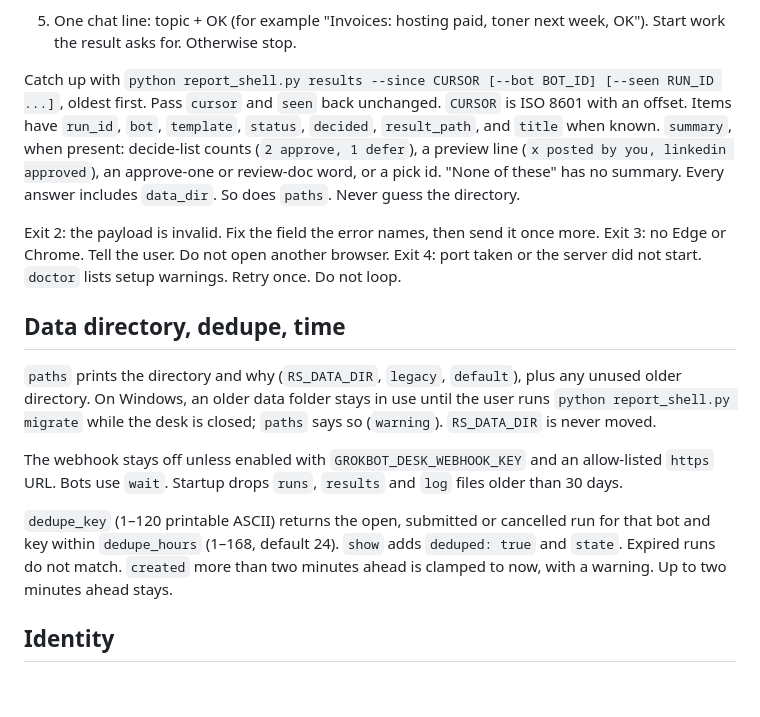
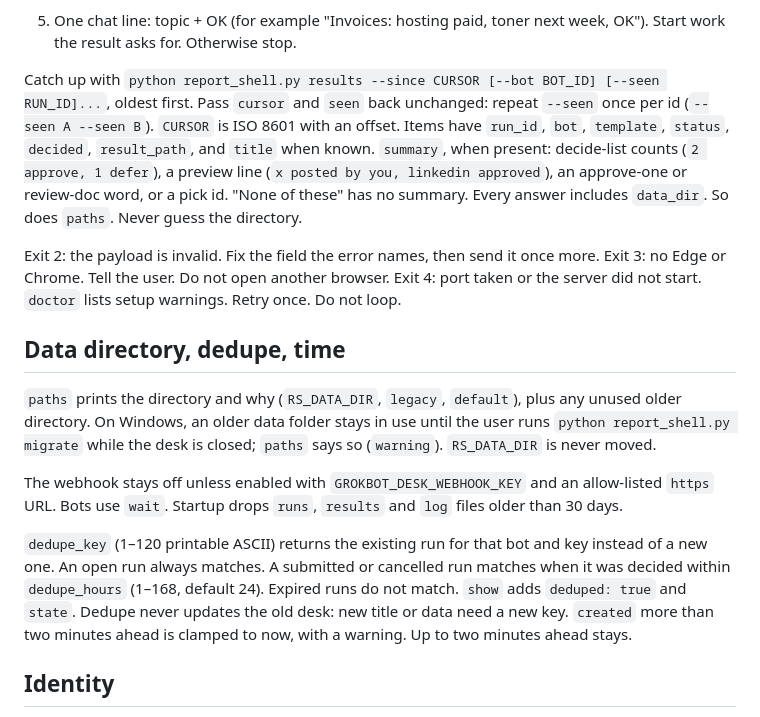
Before and after one commit to realspqrk/grokbot-desk, a Markdown page: skills/grokbot-desk/SKILL.md, the part around the change. Rendered like a GitHub page; blank space fills up the shorter version.

Commit message:
docs(skill): repeat --seen once per id and say open runs always dedupe
Following the old [--seen RUN_ID ...] form made the CLI exit 2. The dedupe
paragraph again says open runs match regardless of dedupe_hours and that a
deduped show never updates the old desk.

Co-Authored-By: Claude Opus 5.5 <noreply@anthropic.com>

```diff
--- a/skills/grokbot-desk/SKILL.md
+++ b/skills/grokbot-desk/SKILL.md
@@ -107,7 +107,7 @@ On macOS, `/usr/bin/python3` is 3.9. Use `./report-shell` (Python 3.11+) or `pyt
 
 5. One chat line: topic + OK (for example "Invoices: hosting paid, toner next week, OK"). Start work the result asks for. Otherwise stop.
 
-Catch up with `python report_shell.py results --since CURSOR [--bot BOT_ID] [--seen RUN_ID ...]`, oldest first. Pass `cursor` and `seen` back unchanged. `CURSOR` is ISO 8601 with an offset. Items have `run_id`, `bot`, `template`, `status`, `decided`, `result_path`, and `title` when known. `summary`, when present: decide-list counts (`2 approve, 1 defer`), a preview line (`x posted by you, linkedin approved`), an approve-one or review-doc word, or a pick id. "None of these" has no summary. Every answer includes `data_dir`. So does `paths`. Never guess the directory.
+Catch up with `python report_shell.py results --since CURSOR [--bot BOT_ID] [--seen RUN_ID]...`, oldest first. Pass `cursor` and `seen` back unchanged: repeat `--seen` once per id (`--seen A --seen B`). `CURSOR` is ISO 8601 with an offset. Items have `run_id`, `bot`, `template`, `status`, `decided`, `result_path`, and `title` when known. `summary`, when present: decide-list counts (`2 approve, 1 defer`), a preview line (`x posted by you, linkedin approved`), an approve-one or review-doc word, or a pick id. "None of these" has no summary. Every answer includes `data_dir`. So does `paths`. Never guess the directory.
 
 Exit 2: the payload is invalid. Fix the field the error names, then send it once more. Exit 3: no Edge or Chrome. Tell the user. Do not open another browser. Exit 4: port taken or the server did not start. `doctor` lists setup warnings. Retry once. Do not loop.
 
@@ -117,7 +117,7 @@ Exit 2: the payload is invalid. Fix the field the error names, then send it once
 
 The webhook stays off unless enabled with `GROKBOT_DESK_WEBHOOK_KEY` and an allow-listed `https` URL. Bots use `wait`. Startup drops `runs`, `results` and `log` files older than 30 days.
 
-`dedupe_key` (1–120 printable ASCII) returns the open, submitted or cancelled run for that bot and key within `dedupe_hours` (1–168, default 24). `show` adds `deduped: true` and `state`. Expired runs do not match. `created` more than two minutes ahead is clamped to now, with a warning. Up to two minutes ahead stays.
+`dedupe_key` (1–120 printable ASCII) returns the existing run for that bot and key instead of a new one. An open run always matches. A submitted or cancelled run matches when it was decided within `dedupe_hours` (1–168, default 24). Expired runs do not match. `show` adds `deduped: true` and `state`. Dedupe never updates the old desk: new title or data need a new key. `created` more than two minutes ahead is clamped to now, with a warning. Up to two minutes ahead stays.
 
 ## Identity
 
```
